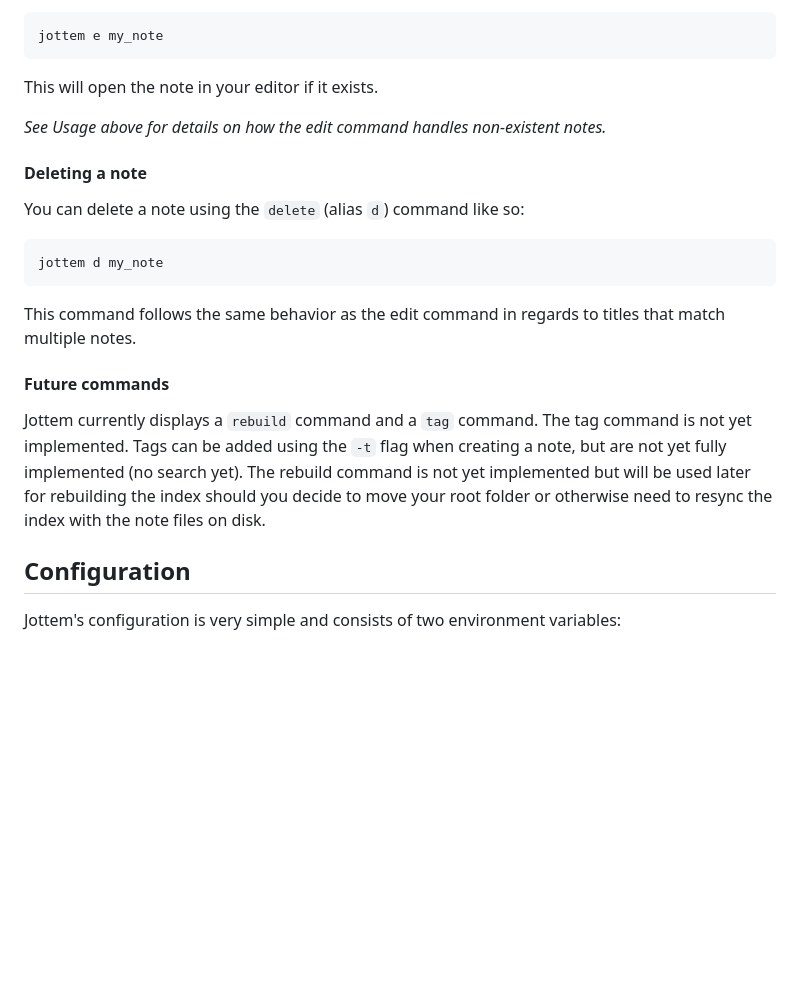
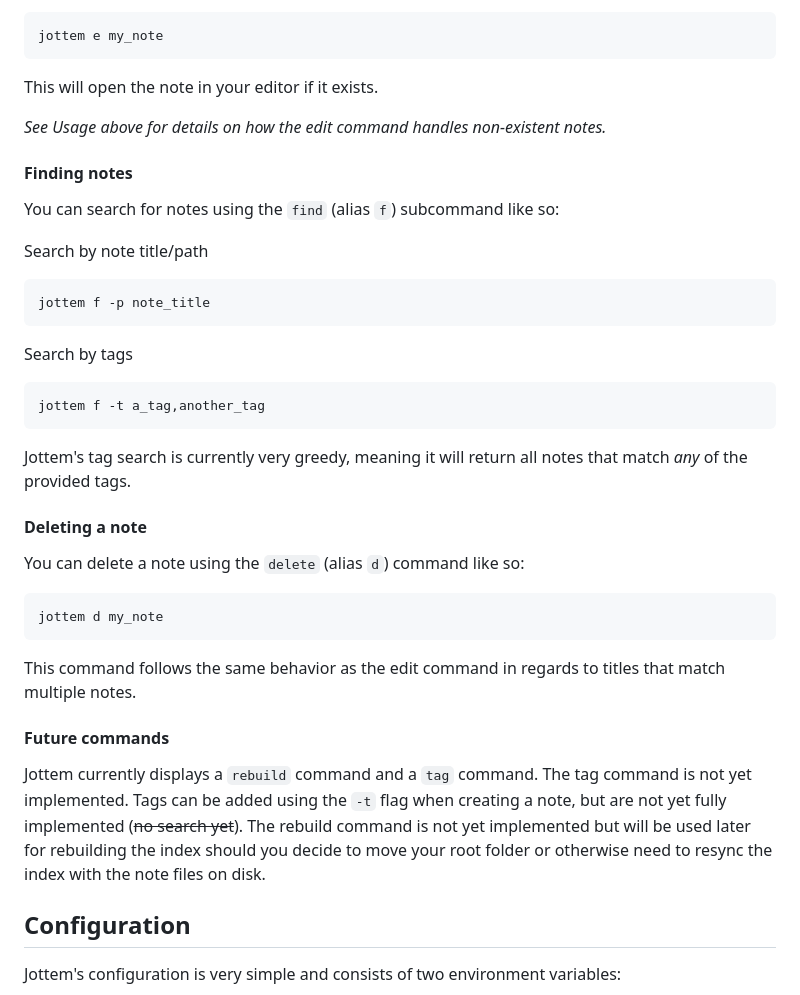
Before and after one commit to dogue/jottem, a Markdown page: README.md, the part around the change. Rendered like a GitHub page; blank space fills up the shorter version.

Commit message:
add find example to readme

````diff
--- a/README.md
+++ b/README.md
@@ -52,6 +52,22 @@ This will open the note in your editor if it exists.
 
 *See Usage above for details on how the edit command handles non-existent notes.*
 
+#### Finding notes
+
+You can search for notes using the `find` (alias `f`) subcommand like so:
+
+Search by note title/path
+```
+jottem f -p note_title
+```
+
+Search by tags
+```
+jottem f -t a_tag,another_tag
+```
+
+Jottem's tag search is currently very greedy, meaning it will return all notes that match *any* of the provided tags.
+
 #### Deleting a note
 
 You can delete a note using the `delete` (alias `d`) command like so:
@@ -64,7 +80,7 @@ This command follows the same behavior as the edit command in regards to titles
 
 #### Future commands
 
-Jottem currently displays a `rebuild` command and a `tag` command. The tag command is not yet implemented. Tags can be added using the `-t` flag when creating a note, but are not yet fully implemented (no search yet). The rebuild command is not yet implemented but will be used later for rebuilding the index should you decide to move your root folder or otherwise need to resync the index with the note files on disk.
+Jottem currently displays a `rebuild` command and a `tag` command. The tag command is not yet implemented. Tags can be added using the `-t` flag when creating a note, but are not yet fully implemented (~~no search yet~~). The rebuild command is not yet implemented but will be used later for rebuilding the index should you decide to move your root folder or otherwise need to resync the index with the note files on disk.
 
 ## Configuration
 
````
